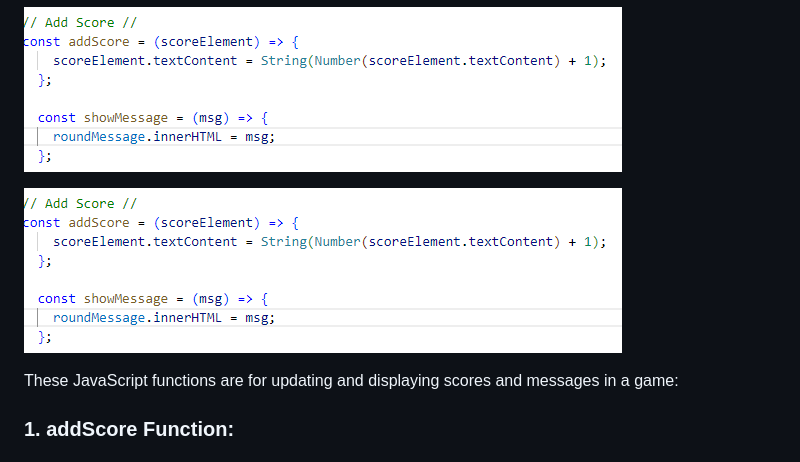
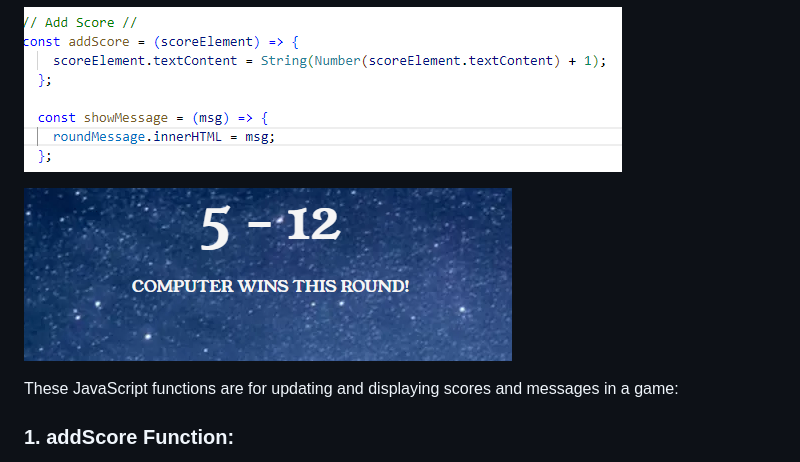
Before and after one commit to Tomboxhall/rock-paper-submit, a Markdown page: README.md, the part around the change. Rendered like a GitHub page.

Commit message:
edit screenshot

```diff
--- a/README.md
+++ b/README.md
@@ -134,7 +134,7 @@ The game dynamically updates the chosen options for both Player 1 and the Comput
 
 ![Updating Score Display + Adding the Score](assets/images/add-score-message-update.png)
 
-![Add score and message update](assets/images/add-score-message-update.png)
+![Add score and message update](assets/images/add-score-message-ss.png)
 
 These JavaScript functions are for updating and displaying scores and messages in a game:
 
```
